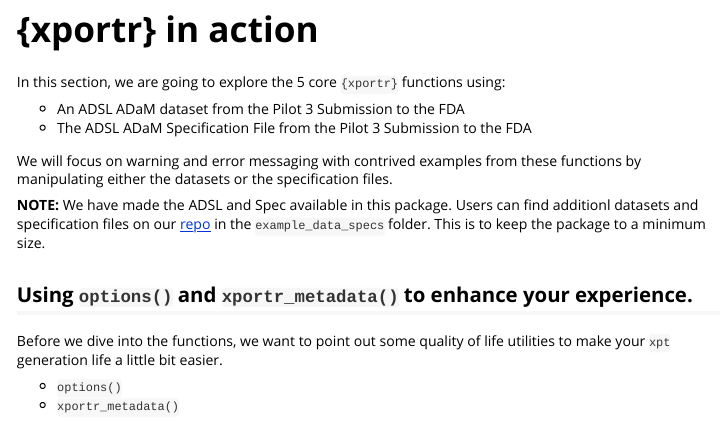
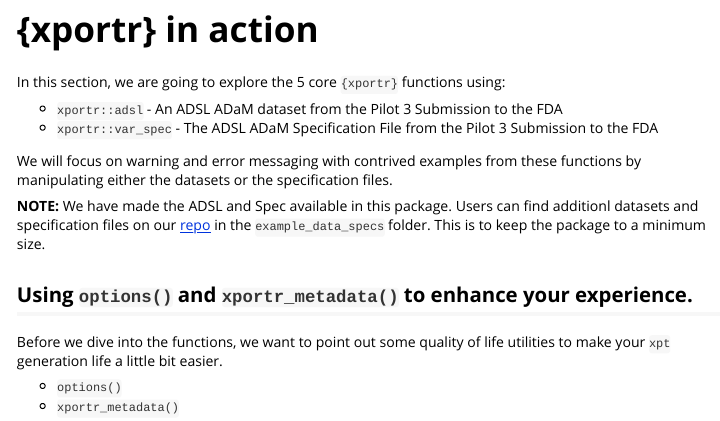
Before and after one commit to atorus-research/xportr, an R Markdown document (vignettes/deepdive.Rmd): the page in a window 1100 px wide, from 1900 px down. Rendered offline with R 4.5, knitr and Pandoc, with nearby package versions; long lines of code are wrapped.

Commit message:
Update vignettes/deepdive.Rmd
Co-authored-by: Vedha Viyash <49812166+vedhav@users.noreply.github.com>

```diff
--- a/vignettes/deepdive.Rmd
+++ b/vignettes/deepdive.Rmd
@@ -87,8 +87,8 @@ Each of the core `{xportr}` functions for applying labels, types, formats, order
 
 In this section, we are going to explore the 5 core `{xportr}` functions using:
 
-* An ADSL ADaM dataset from the Pilot 3 Submission to the FDA
-* The ADSL ADaM Specification File from the Pilot 3 Submission to the FDA
+* `xportr::adsl` - An ADSL ADaM dataset from the Pilot 3 Submission to the FDA
+* `xportr::var_spec` - The ADSL ADaM Specification File from the Pilot 3 Submission to the FDA
 
 We will focus on warning and error messaging with contrived examples from these functions by manipulating either the datasets or the specification files.
 
```
